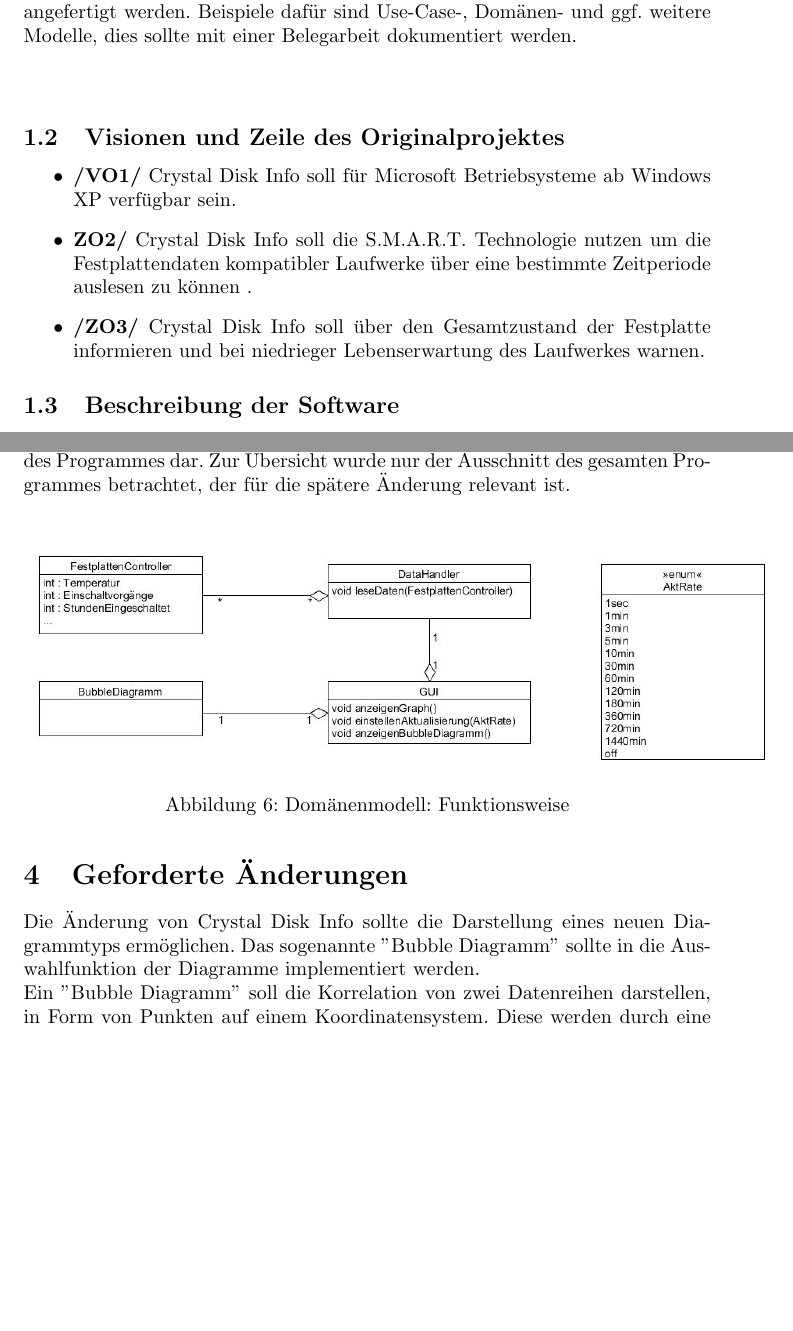
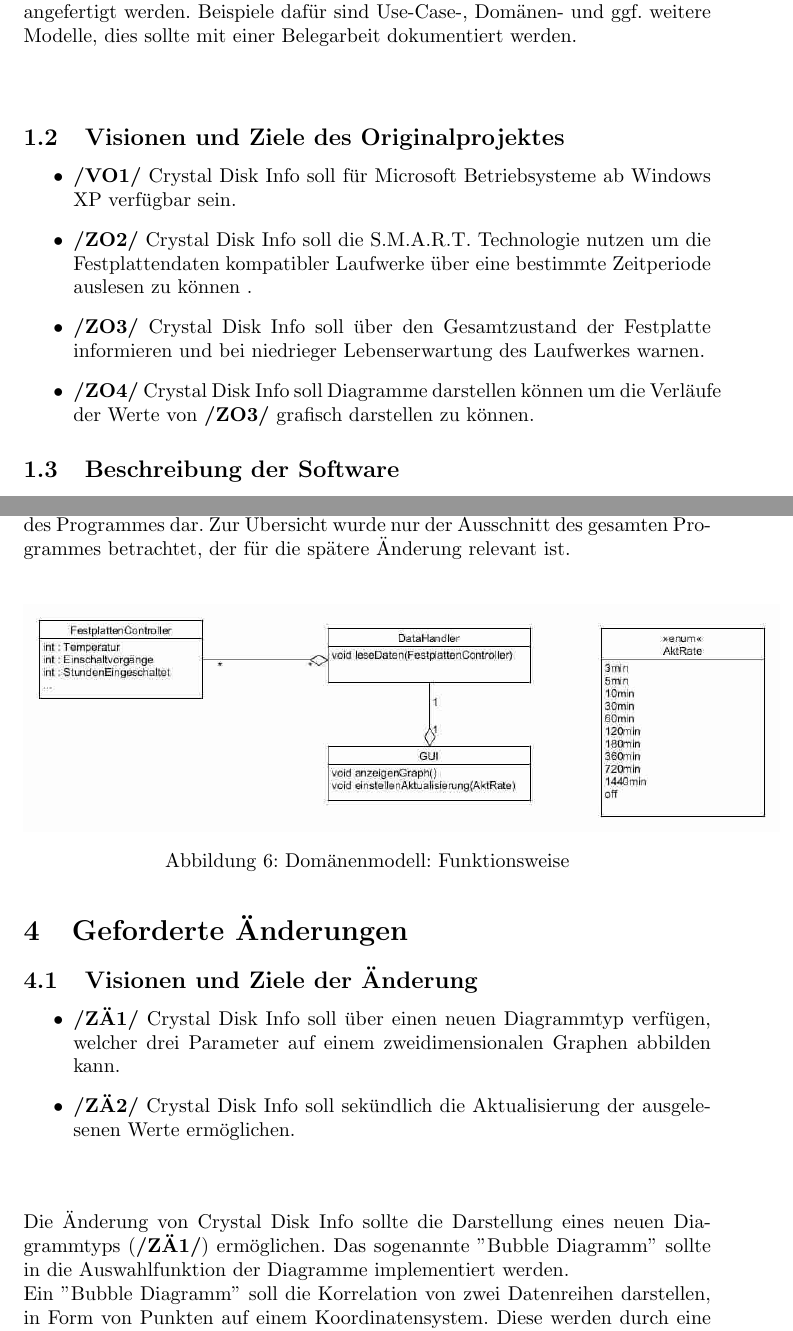
Before and after one commit to arox86/projectDiskInfo, a LaTeX document (Beleg/Belegarbeit.tex): two parts of pages 4 and 12 of 17, joined at a grey line, cut so that both start at the same text, the shorter picture padded with empty space. Compiled offline with pdfLaTeX.

Commit message:
Visionen und Ziele hinzugefügt, sowie in den Texten durch Codes eingebunden

```diff
--- a/Beleg/Belegarbeit.tex
+++ b/Beleg/Belegarbeit.tex
@@ -33,12 +33,15 @@
 
 Es galt sich eine Open Source Software auszusuchen und diese zu ''Reverse-Engineeren'' und abzuändern. Dafür sollten verschiedenen Modelle der Software angefertigt werden. Beispiele dafür sind Use-Case-, Domänen- und ggf. weitere Modelle, dies sollte mit einer Belegarbeit dokumentiert werden.\\\\
 
-\subsection{Visionen und Zeile des Originalprojektes}
+\subsection{Visionen und Ziele des Originalprojektes}
 \begin{itemize}
 \item \textbf{/VO1/} Crystal Disk Info soll für Microsoft Betriebsysteme ab Windows XP verfügbar sein.
-\item \textbf{ZO2/} Crystal Disk Info soll die S.M.A.R.T. Technologie nutzen um die Festplattendaten kompatibler Laufwerke über eine bestimmte Zeitperiode auslesen zu können .
+\item \textbf{/ZO2/} Crystal Disk Info soll die S.M.A.R.T. Technologie nutzen um die Festplattendaten kompatibler Laufwerke über eine bestimmte Zeitperiode auslesen zu können .
 \item \textbf {/ZO3/} Crystal Disk Info soll über den Gesamtzustand der Festplatte informieren und
 bei niedrieger Lebenserwartung des Laufwerkes warnen.
+
+\item \textbf {/ZO4/} Crystal Disk Info soll Diagramme darstellen können um die Verläufe der Werte
+von \textbf {/ZO3/} grafisch darstellen zu können.
 
 \end{itemize}
 
@@ -220,7 +224,7 @@
 
 \begin{figure}[H]
 	\centering
-	\includegraphics [width=1.1\textwidth]{Bilder/DomaenenModell_1}
+	\includegraphics [width=1.1\textwidth]{Bilder/DomaenenModell_0}
 	\caption{Domänenmodell: Funktionsweise}
 	\label{fig:DomMod0}
 \end{figure}
@@ -228,7 +232,18 @@
 
 \section{Geforderte Änderungen}
 
-Die Änderung von Crystal Disk Info sollte die Darstellung eines neuen Diagrammtyps ermöglichen. Das sogenannte ''Bubble Diagramm'' sollte in die Auswahlfunktion der Diagramme implementiert werden.
+\subsection{Visionen und Ziele der Änderung}
+\begin{itemize}
+\item \textbf{/ZÄ1/} Crystal Disk Info soll über einen neuen Diagrammtyp verfügen, welcher
+drei Parameter auf einem zweidimensionalen Graphen abbilden kann.
+
+\item \textbf {/ZÄ2/} Crystal Disk Info soll sekündlich die Aktualisierung der ausgelesenen
+Werte ermöglichen.
+\\\\
+
+
+\end{itemize}
+Die Änderung von Crystal Disk Info sollte die Darstellung eines neuen Diagrammtyps (\textbf{/ZÄ1/}) ermöglichen. Das sogenannte ''Bubble Diagramm'' sollte in die Auswahlfunktion der Diagramme implementiert werden.
 \\
 Ein ''Bubble Diagramm'' soll die Korrelation von zwei Datenreihen darstellen, in Form von Punkten auf einem Koordinatensystem.
 Diese werden durch eine dritte Abhängigkeit ergänzt welche durch die Größe der Punkte (Radius) dargestellt wird.
```
Also changed, not shown: Beleg/Belegarbeit.pdf, Beleg/Bilder/DomaenenModell_0.jpg, Beleg/Belegarbeit.tex (25 more changed lines), 4 other files.
